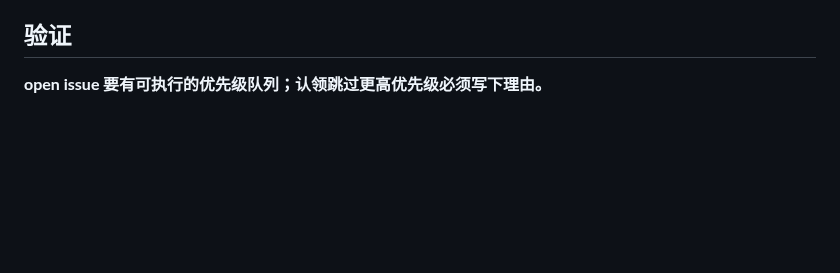
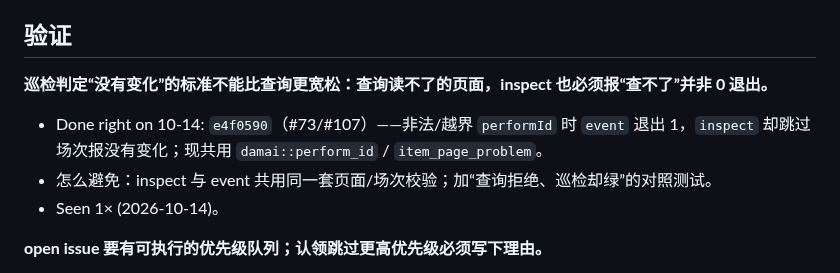
Before and after one commit to zbtzbtzbt/theFlash, a Markdown page: LESSONS.md, the part around one of its changes. Rendered like a GitHub page; blank space fills up the shorter version.

Commit message:
lessons: 水位线到 e4f0590；记 inspect 比查询更宽松的假绿（#73）
Co-authored-by: Cursor <cursoragent@cursor.com>

```diff
--- a/LESSONS.md
+++ b/LESSONS.md
@@ -42,6 +42,11 @@
 
 
 ## 验证
+
+**巡检判定“没有变化”的标准不能比查询更宽松：查询读不了的页面，inspect 也必须报“查不了”并非 0 退出。**
+- Done right on 10-14: `e4f0590`（#73/#107）——非法/越界 `performId` 时 `event` 退出 1，`inspect` 却跳过场次报没有变化；现共用 `damai::perform_id` / `item_page_problem`。
+- 怎么避免：inspect 与 event 共用同一套页面/场次校验；加“查询拒绝、巡检却绿”的对照测试。
+- Seen 1× (2026-10-14)。
 
 **open issue 要有可执行的优先级队列；认领跳过更高优先级必须写下理由。**
 - Done right on 10-14: `3525b2f`（#68/#96）——`claims queue` / `triage` / 认领顺序闸；P0–P3 与 `等裁决`；改动前旧 claim 会直接抢走低优先级。
```
Also changed, not shown: other parts of LESSONS.md (+1 -1 lines).
